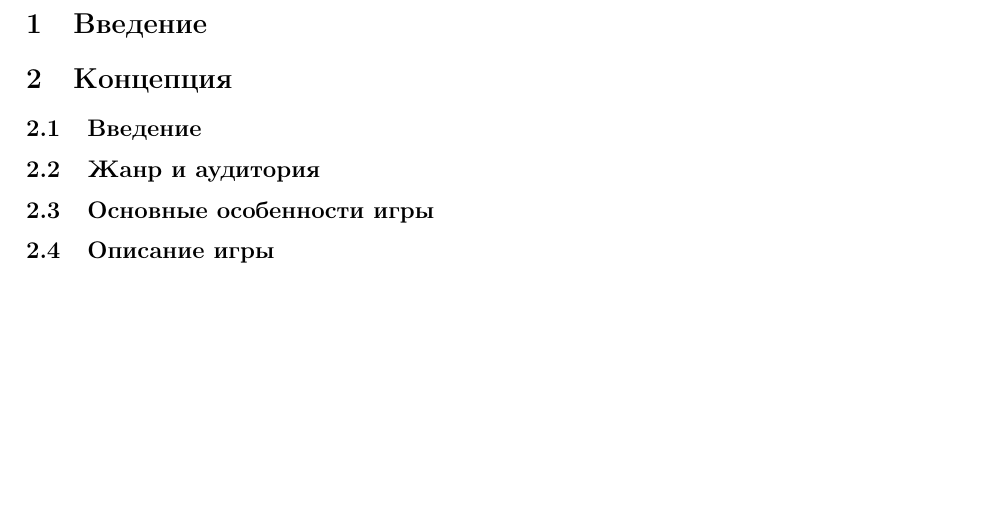
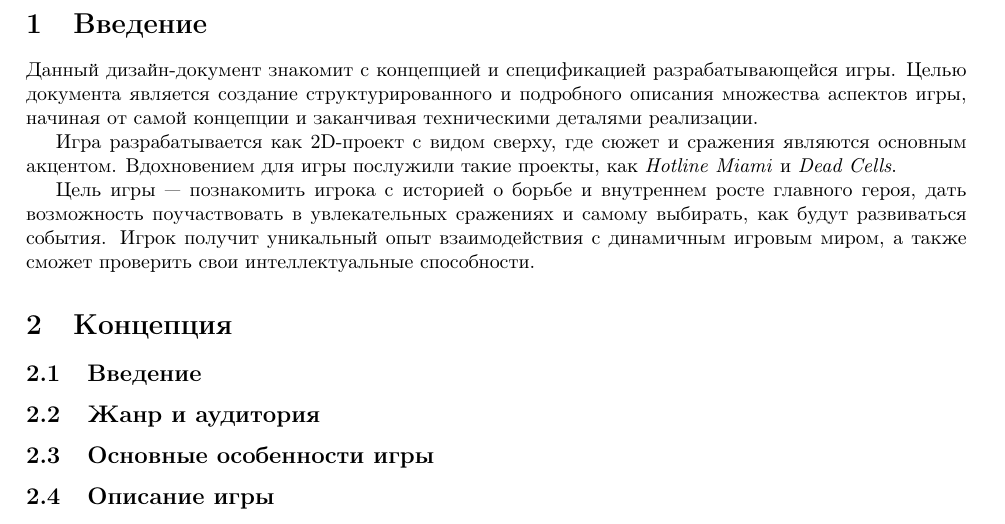
Before and after one commit to KiraMonev/DesignDocument, a LaTeX document (main.tex): part of page 2 of 3, cut so that both start at the same text, the shorter picture padded with empty space. Compiled offline with pdfLaTeX.

Commit message:
Introduction was writed

```diff
--- a/main.tex
+++ b/main.tex
@@ -17,6 +17,11 @@
 \tableofcontents
 
 \section{Введение}
+Данный дизайн-документ знакомит с концепцией и спецификацией разрабатывающейся игры. Целью документа является создание структурированного и подробного описания множества аспектов игры, начиная от самой концепции и заканчивая техническими деталями реализации.
+
+Игра разрабатывается как 2D-проект с видом сверху, где сюжет и сражения являются основным акцентом. Вдохновением для игры послужили такие проекты, как \textit{Hotline Miami} и \textit{Dead Cells}.
+
+Цель игры — познакомить игрока с историей о борьбе и внутреннем росте главного героя, дать возможность поучаствовать в увлекательных сражениях и самому выбирать, как будут развиваться события. Игрок получит уникальный опыт взаимодействия с динамичным игровым миром, а также сможет проверить свои интеллектуальные способности.
 
 \section{Концепция}
     \subsection{Введение}
```
